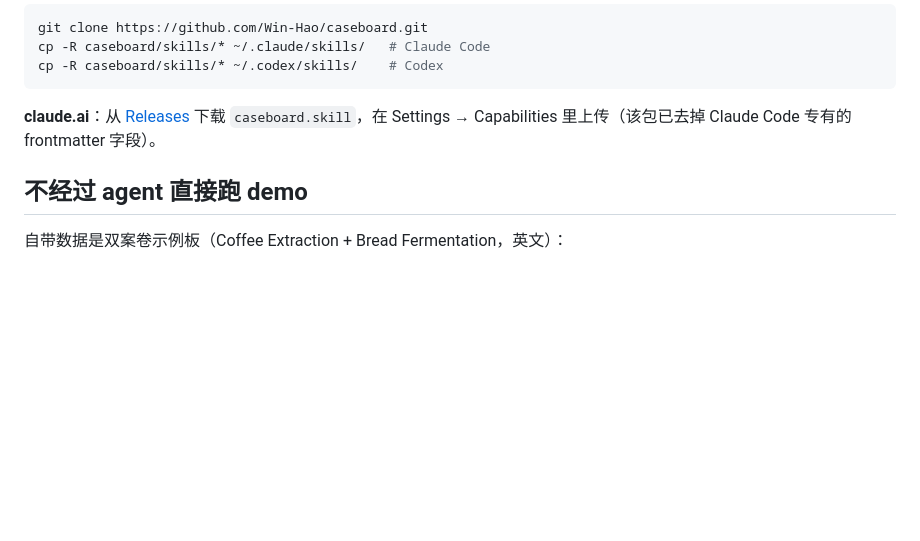
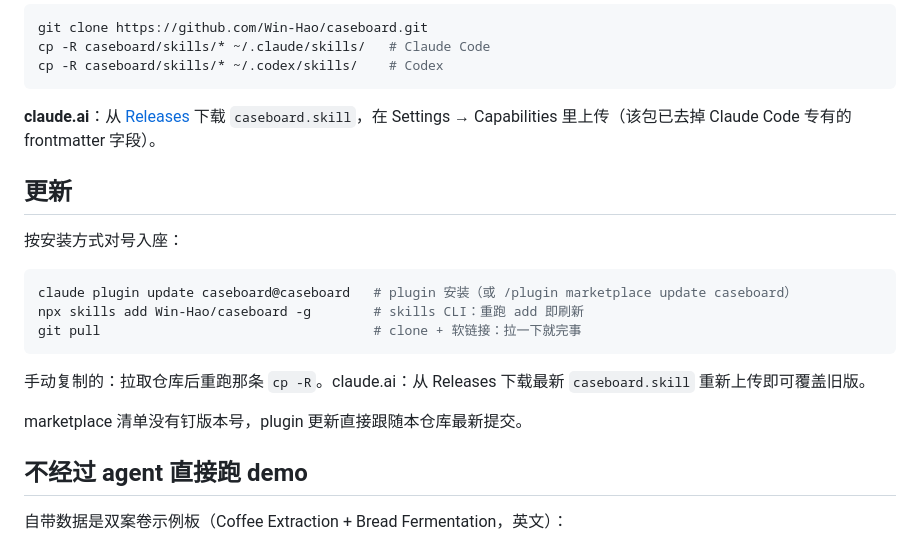
Before and after one commit to Win-Hao/caseboard, a Markdown page: README.zh-CN.md, the part around the change. Rendered like a GitHub page; blank space fills up the shorter version.

````diff
--- a/README.zh-CN.md
+++ b/README.zh-CN.md
@@ -82,6 +82,21 @@ cp -R caseboard/skills/* ~/.codex/skills/    # Codex
 
 **claude.ai**：从 [Releases](https://github.com/Win-Hao/caseboard/releases) 下载 `caseboard.skill`，在 Settings → Capabilities 里上传（该包已去掉 Claude Code 专有的 frontmatter 字段）。
 
+## 更新
+
+按安装方式对号入座：
+
+```bash
+claude plugin update caseboard@caseboard   # plugin 安装（或 /plugin marketplace update caseboard）
+npx skills add Win-Hao/caseboard -g        # skills CLI：重跑 add 即刷新
+git pull                                   # clone + 软链接：拉一下就完事
+```
+
+手动复制的：拉取仓库后重跑那条 `cp -R`。claude.ai：从 Releases 下载最新
+`caseboard.skill` 重新上传即可覆盖旧版。
+
+marketplace 清单没有钉版本号，plugin 更新直接跟随本仓库最新提交。
+
 ## 不经过 agent 直接跑 demo
 
 自带数据是双案卷示例板（Coffee Extraction + Bread Fermentation，英文）：
````
Also changed, not shown: README.md (+15 -0 lines).
